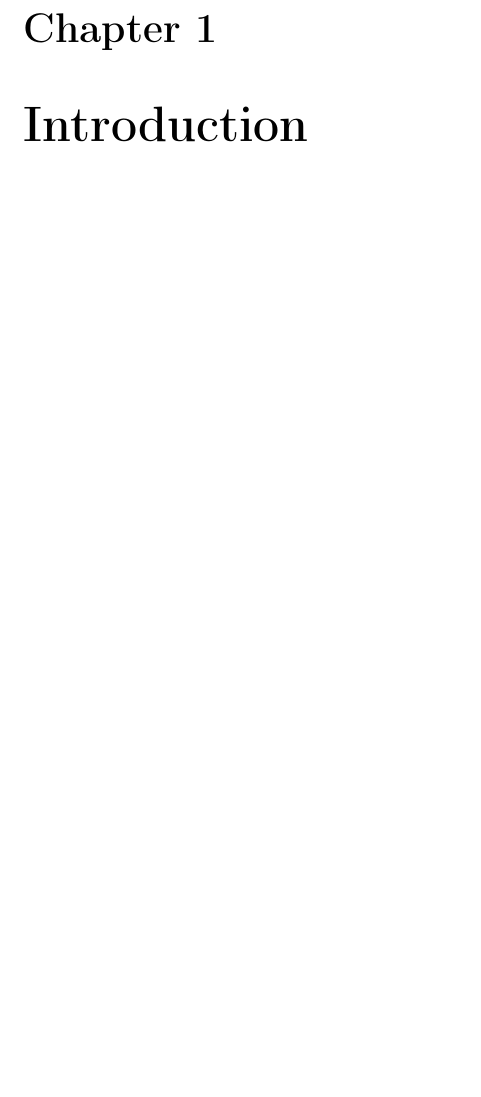
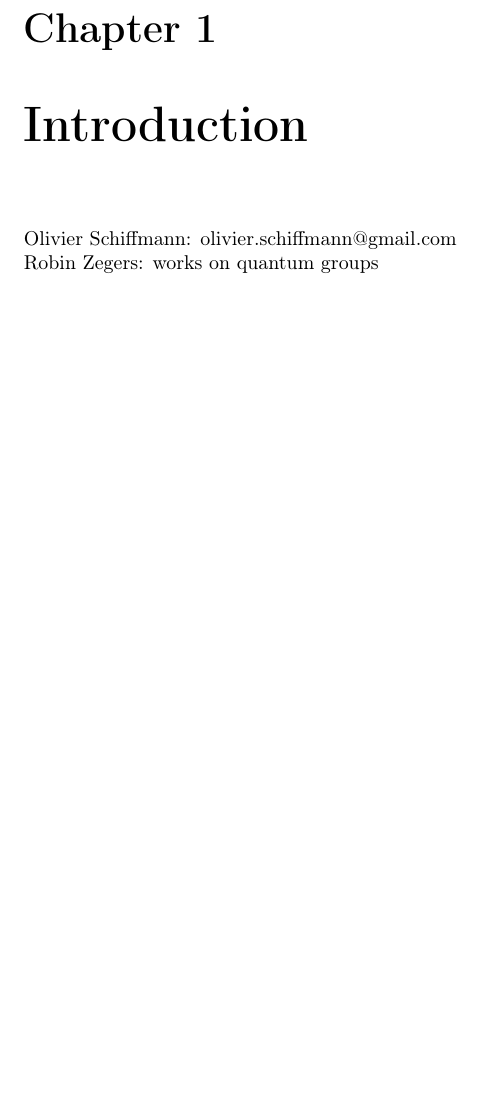
Before and after one commit to Darkneew/courses, a LaTeX book (Lie/main.tex): part of page 5 of 5, cut so that both start at the same text, the shorter picture padded with empty space. Compiled offline with pdfLaTeX.

Commit message:
Lie init

```diff
--- a/Lie/main.tex
+++ b/Lie/main.tex
@@ -43,5 +43,7 @@
 \tableofcontents
 
 \chapter{Introduction}
+Olivier Schiffmann: olivier.schiffmann@gmail.com \newline
+Robin Zegers: works on quantum groups
 
 \end{document}
```
Also changed, not shown: Lie/main.pdf (added).
